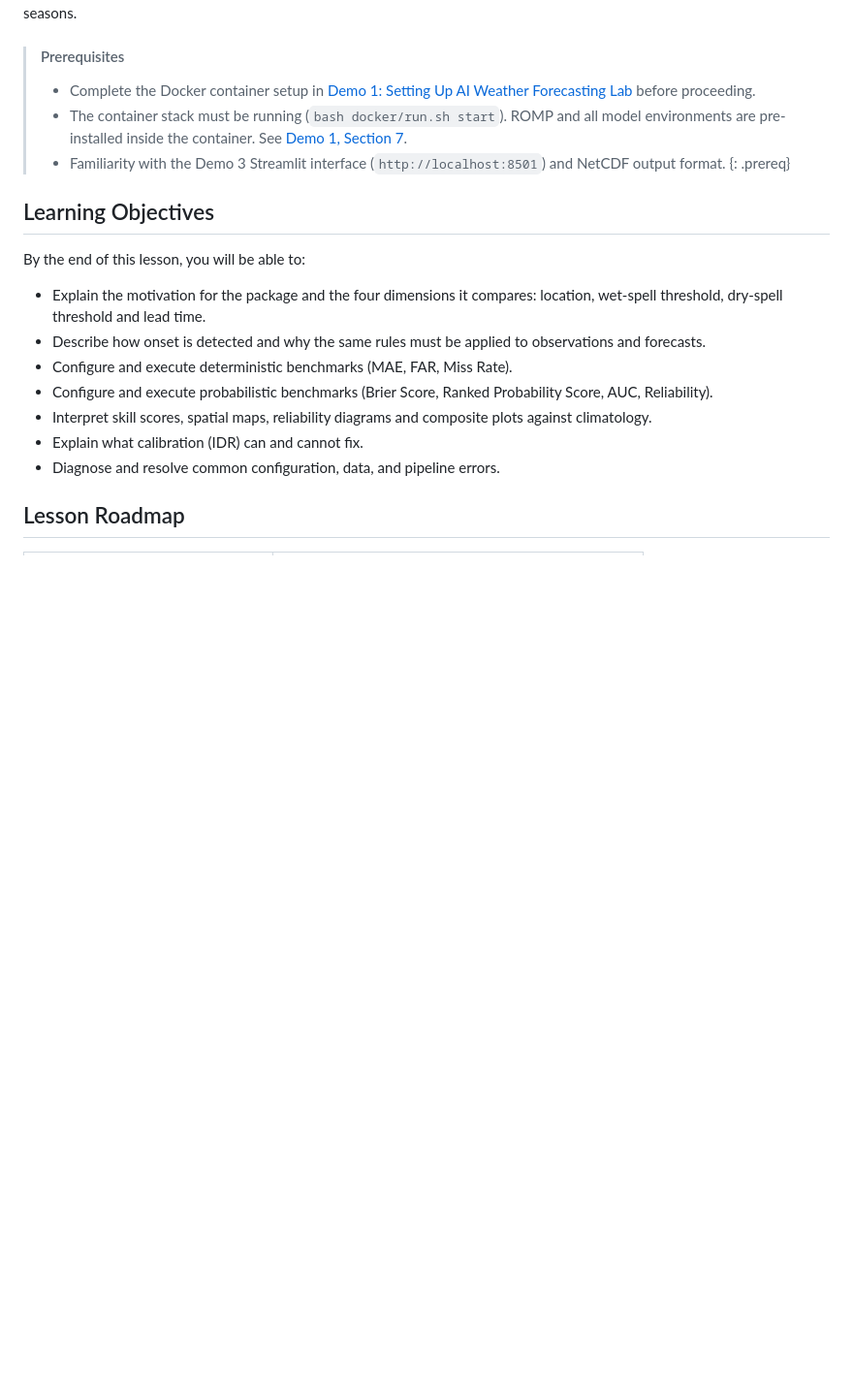
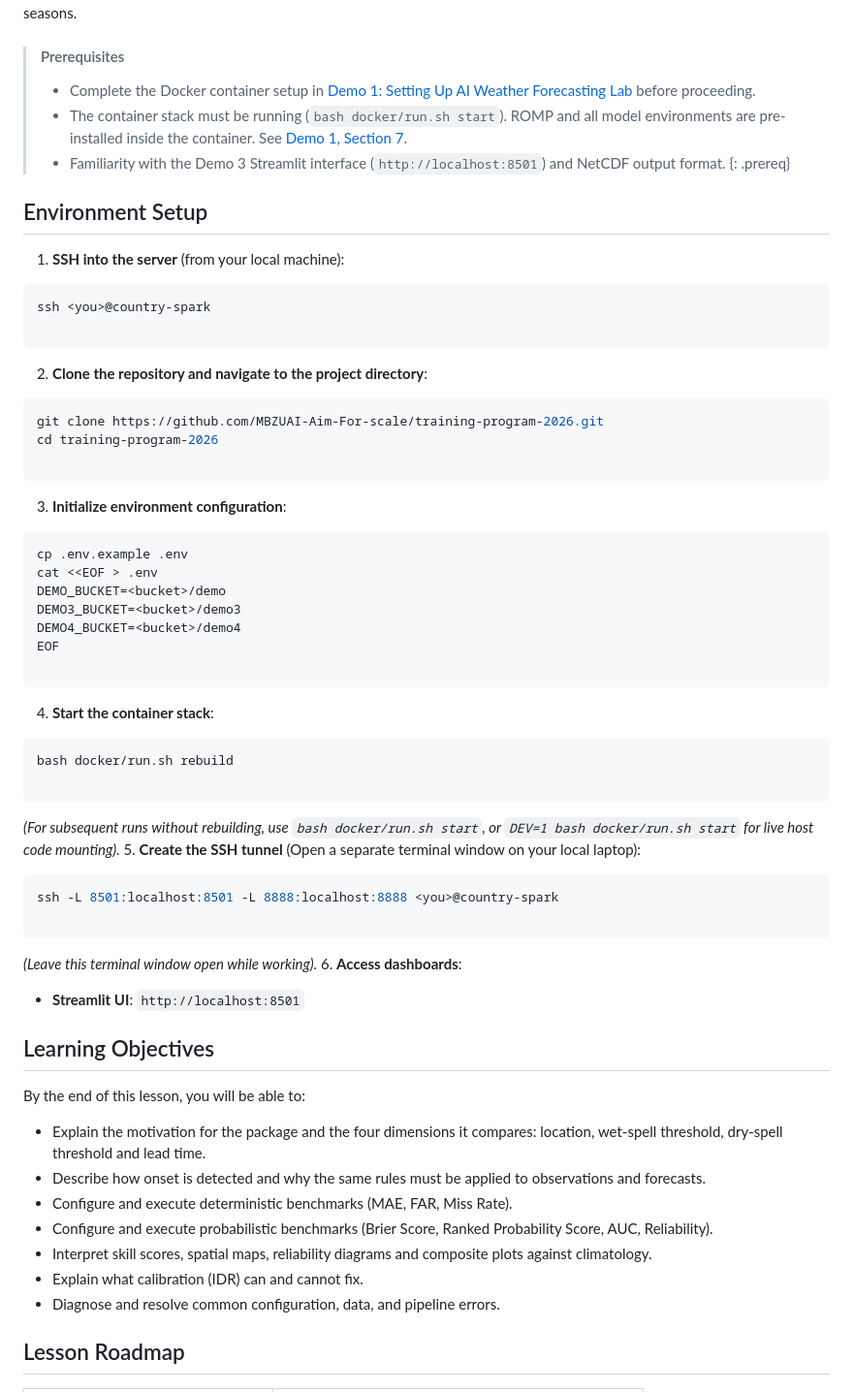
Before and after one commit to MBZUAI-Aim-For-scale/training-program-2026, a Markdown page: docs/_episodes/04-weather-model.md, the part around the change. Shown at 97% size. Rendered like a GitHub page; blank space fills up the shorter version.

Commit message:
Add environment setup instructions to weather model
Added environment setup instructions for SSH access, repository cloning, environment configuration, and starting the container stack.

````diff
--- a/docs/_episodes/04-weather-model.md
+++ b/docs/_episodes/04-weather-model.md
@@ -35,6 +35,54 @@ This lesson documents the complete ROMP (Rainy season Onset Metrics Package) / M
 > * The container stack must be running (`bash docker/run.sh start`). ROMP and all model environments are pre-installed inside the container.  See [Demo 1, Section 7](/training-program-2026/01-setup#7-rompmomp-benchmarking-configuration).
 > * Familiarity with the Demo 3 Streamlit interface (`http://localhost:8501`) and NetCDF output format.
 > {: .prereq}
+
+
+## Environment Setup
+
+1. **SSH into the server** (from your local machine):
+```bash
+ssh <you>@country-spark
+
+```
+
+
+2. **Clone the repository and navigate to the project directory**:
+```bash
+git clone https://github.com/MBZUAI-Aim-For-scale/training-program-2026.git
+cd training-program-2026
+
+```
+
+
+3. **Initialize environment configuration**:
+```bash
+cp .env.example .env
+cat <<EOF > .env
+DEMO_BUCKET=<bucket>/demo
+DEMO3_BUCKET=<bucket>/demo3
+DEMO4_BUCKET=<bucket>/demo4
+EOF
+
+```
+
+
+4. **Start the container stack**:
+```bash
+bash docker/run.sh rebuild
+
+```
+
+
+*(For subsequent runs without rebuilding, use `bash docker/run.sh start`, or `DEV=1 bash docker/run.sh start` for live host code mounting).*
+5. **Create the SSH tunnel** (Open a separate terminal window on your local laptop):
+```bash
+ssh -L 8501:localhost:8501 -L 8888:localhost:8888 <you>@country-spark
+
+```
+
+*(Leave this terminal window open while working).*
+6. **Access dashboards**:
+* **Streamlit UI**: `http://localhost:8501`
 
 
 
````
